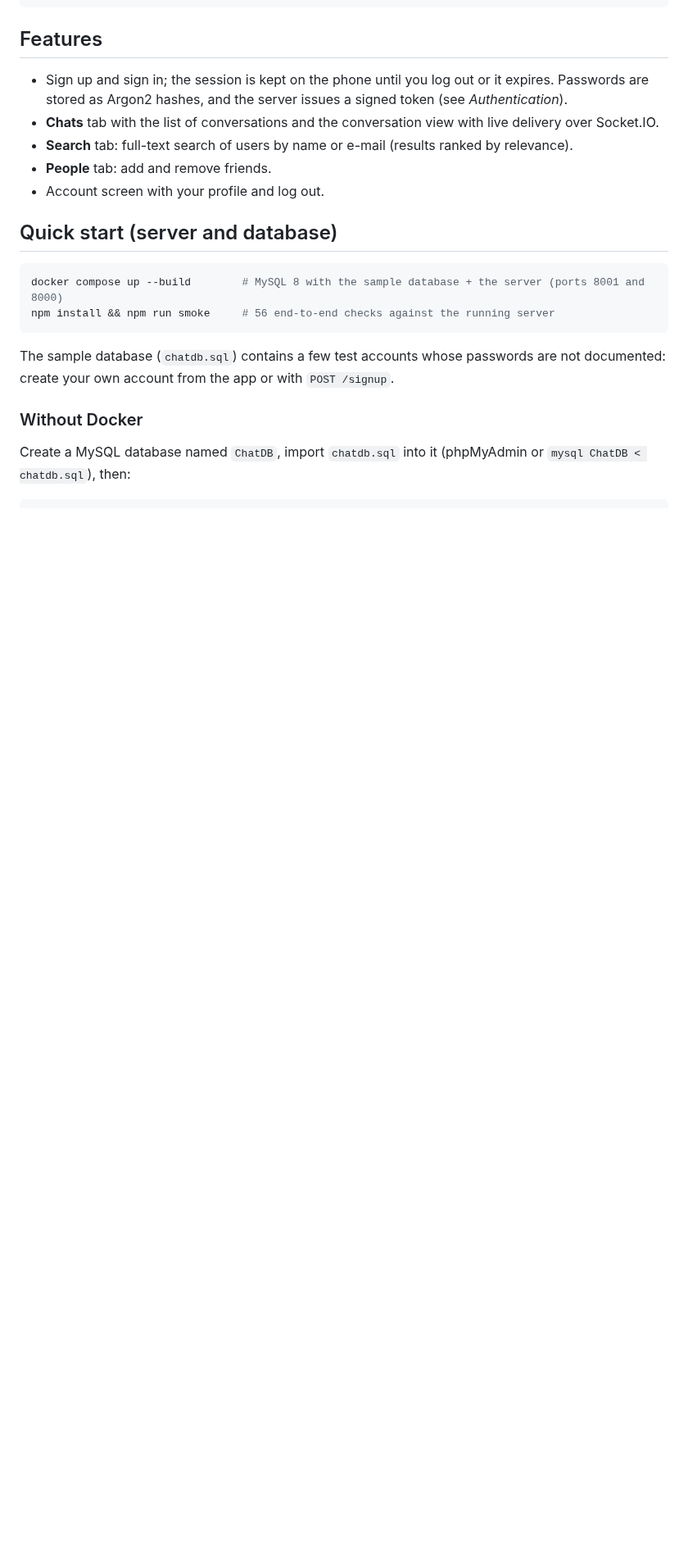
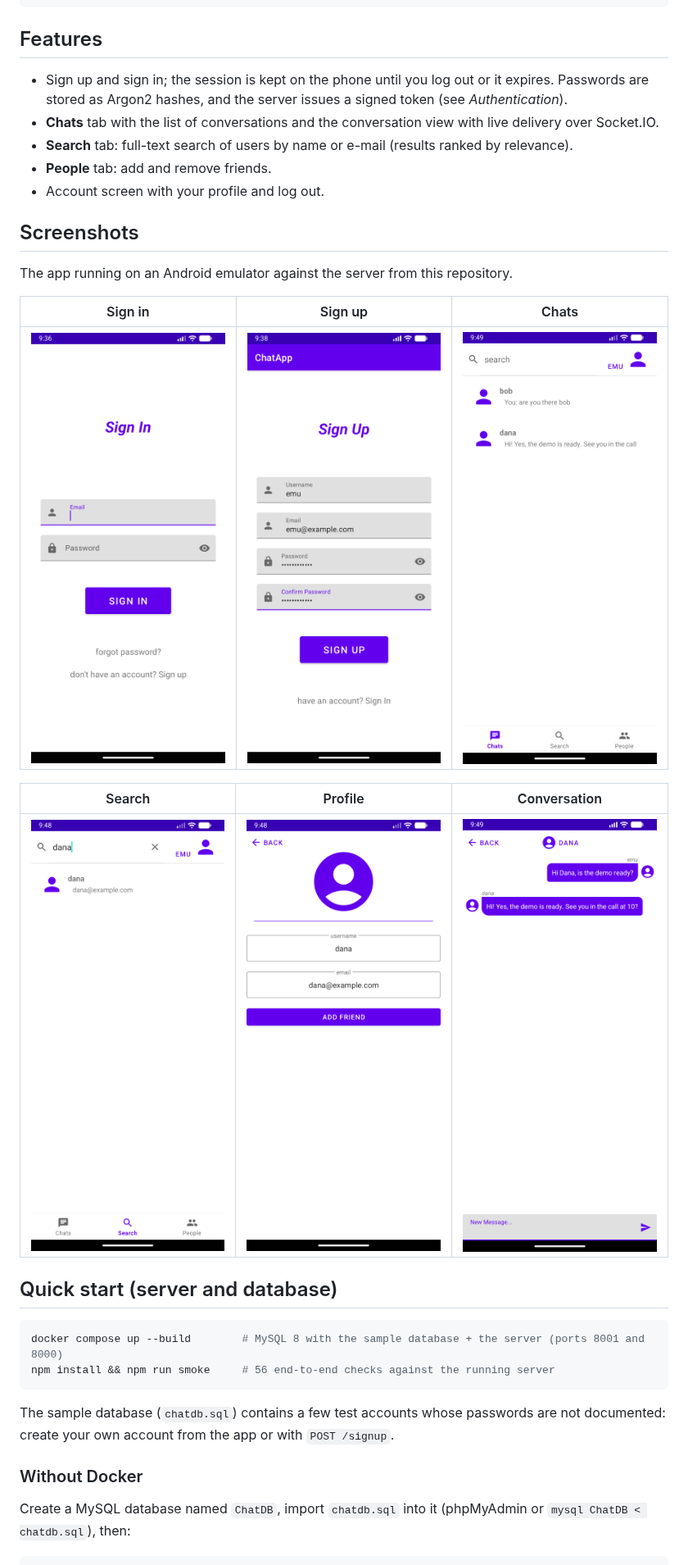
Before and after one commit to lyesrabhi16/ChatAndroidApp, a Markdown page: README.md, the part around the change. Shown at 82% size. Drawn GitHub-style; pictures changed too: docs/screenshots/chats.png (added), docs/screenshots/conversation.png (added), docs/screenshots/profile.png (added); blank space fills up the shorter version.

Commit message:
docs: add screenshots of the app running on an Android emulator

```diff
--- a/README.md
+++ b/README.md
@@ -17,6 +17,18 @@ Node.js server (Express, Socket.IO, Argon2) ──► MySQL 8 (users, friends, m
 - **Search** tab: full-text search of users by name or e-mail (results ranked by relevance).
 - **People** tab: add and remove friends.
 - Account screen with your profile and log out.
+
+## Screenshots
+
+The app running on an Android emulator against the server from this repository.
+
+| Sign in | Sign up | Chats |
+| :---: | :---: | :---: |
+| <img src="docs/screenshots/sign-in.png" width="240"> | <img src="docs/screenshots/sign-up.png" width="240"> | <img src="docs/screenshots/chats.png" width="240"> |
+
+| Search | Profile | Conversation |
+| :---: | :---: | :---: |
+| <img src="docs/screenshots/search.png" width="240"> | <img src="docs/screenshots/profile.png" width="240"> | <img src="docs/screenshots/conversation.png" width="240"> |
 
 ## Quick start (server and database)
 
```
